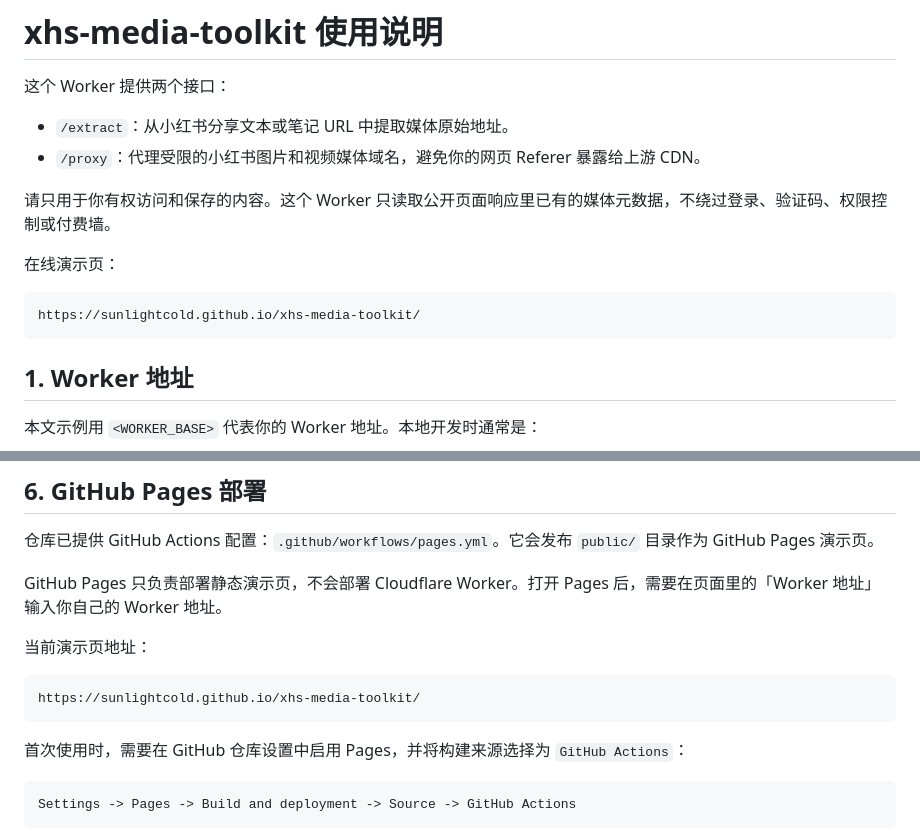
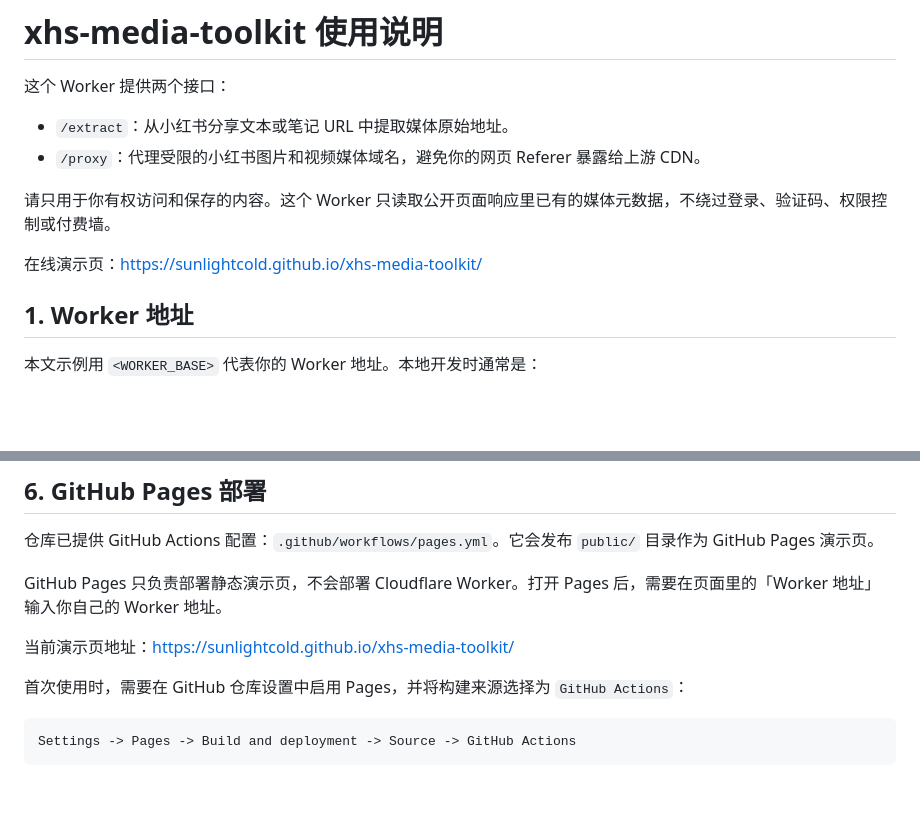
Before and after one commit to sunlightcold/xhs-media-toolkit, a Markdown page: USAGE.md, 2 parts joined by grey strips. GitHub-like rendering; blank space fills up the shorter version.

````diff
--- a/USAGE.md
+++ b/USAGE.md
@@ -7,11 +7,7 @@
 
 请只用于你有权访问和保存的内容。这个 Worker 只读取公开页面响应里已有的媒体元数据，不绕过登录、验证码、权限控制或付费墙。
 
-在线演示页：
-
-```text
-https://sunlightcold.github.io/xhs-media-toolkit/
-```
+在线演示页：[https://sunlightcold.github.io/xhs-media-toolkit/](https://sunlightcold.github.io/xhs-media-toolkit/)
 
 ## 1. Worker 地址
 
@@ -212,11 +208,7 @@ pnpm run demo
 
 GitHub Pages 只负责部署静态演示页，不会部署 Cloudflare Worker。打开 Pages 后，需要在页面里的「Worker 地址」输入你自己的 Worker 地址。
 
-当前演示页地址：
-
-```text
-https://sunlightcold.github.io/xhs-media-toolkit/
-```
+当前演示页地址：[https://sunlightcold.github.io/xhs-media-toolkit/](https://sunlightcold.github.io/xhs-media-toolkit/)
 
 首次使用时，需要在 GitHub 仓库设置中启用 Pages，并将构建来源选择为 `GitHub Actions`：
 
````
Also changed, not shown: README.md (+2 -6 lines).
